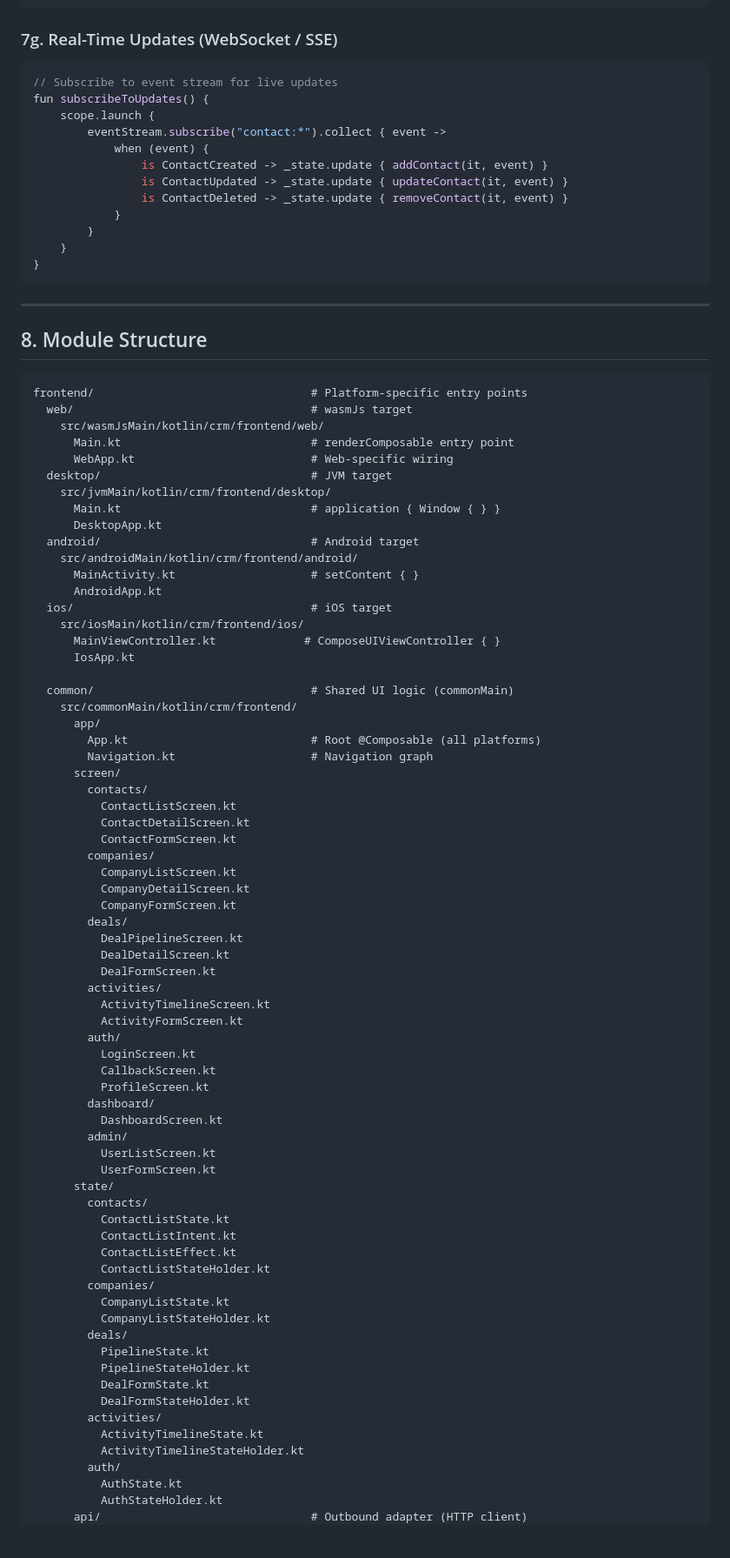
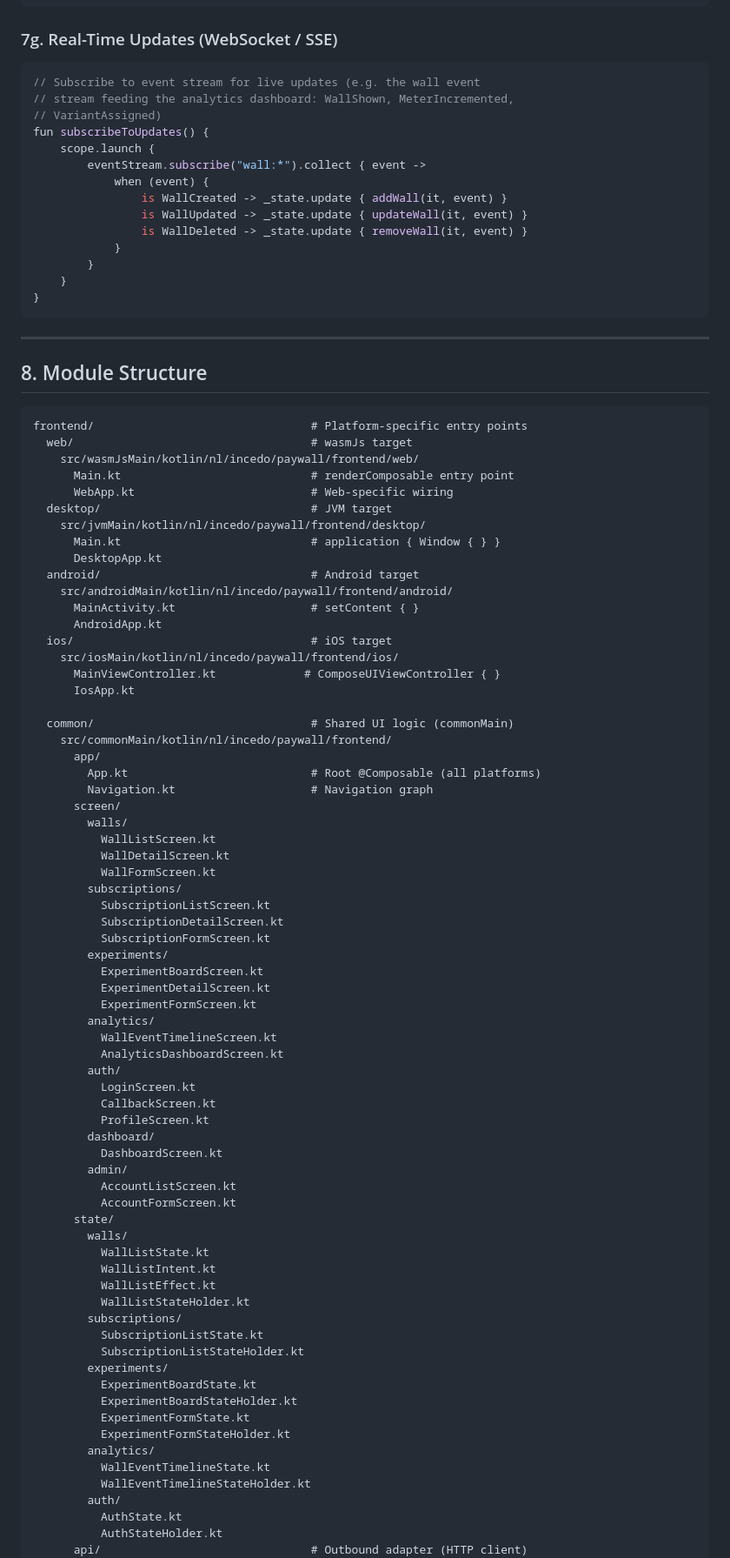
Before and after one commit to incedo/paywall, a Markdown page: architecture/reactive-patterns.md, the part around one of its changes. Shown at 87% size. GitHub-like rendering; blank space fills up the shorter version.

````diff
--- a/architecture/reactive-patterns.md
+++ b/architecture/reactive-patterns.md
@@ -430,14 +434,16 @@ private fun loadMore() {
 ### 7g. Real-Time Updates (WebSocket / SSE)
 
 ```kotlin
-// Subscribe to event stream for live updates
+// Subscribe to event stream for live updates (e.g. the wall event
+// stream feeding the analytics dashboard: WallShown, MeterIncremented,
+// VariantAssigned)
 fun subscribeToUpdates() {
     scope.launch {
-        eventStream.subscribe("contact:*").collect { event ->
+        eventStream.subscribe("wall:*").collect { event ->
             when (event) {
-                is ContactCreated -> _state.update { addContact(it, event) }
-                is ContactUpdated -> _state.update { updateContact(it, event) }
-                is ContactDeleted -> _state.update { removeContact(it, event) }
+                is WallCreated -> _state.update { addWall(it, event) }
+                is WallUpdated -> _state.update { updateWall(it, event) }
+                is WallDeleted -> _state.update { removeWall(it, event) }
             }
         }
     }
@@ -451,43 +457,43 @@ fun subscribeToUpdates() {
 ```
 frontend/                                # Platform-specific entry points
   web/                                   # wasmJs target
-    src/wasmJsMain/kotlin/crm/frontend/web/
+    src/wasmJsMain/kotlin/nl/incedo/paywall/frontend/web/
       Main.kt                            # renderComposable entry point
       WebApp.kt                          # Web-specific wiring
   desktop/                               # JVM target
-    src/jvmMain/kotlin/crm/frontend/desktop/
+    src/jvmMain/kotlin/nl/incedo/paywall/frontend/desktop/
       Main.kt                            # application { Window { } }
       DesktopApp.kt
   android/                               # Android target
-    src/androidMain/kotlin/crm/frontend/android/
+    src/androidMain/kotlin/nl/incedo/paywall/frontend/android/
       MainActivity.kt                    # setContent { }
       AndroidApp.kt
   ios/                                   # iOS target
-    src/iosMain/kotlin/crm/frontend/ios/
+    src/iosMain/kotlin/nl/incedo/paywall/frontend/ios/
       MainViewController.kt             # ComposeUIViewController { }
       IosApp.kt
 
   common/                                # Shared UI logic (commonMain)
-    src/commonMain/kotlin/crm/frontend/
+    src/commonMain/kotlin/nl/incedo/paywall/frontend/
       app/
         App.kt                           # Root @Composable (all platforms)
         Navigation.kt                    # Navigation graph
       screen/
-        contacts/
-          ContactListScreen.kt
-          ContactDetailScreen.kt
-          ContactFormScreen.kt
-        companies/
-          CompanyListScreen.kt
-          CompanyDetailScreen.kt
-          CompanyFormScreen.kt
-        deals/
-          DealPipelineScreen.kt
-          DealDetailScreen.kt
-          DealFormScreen.kt
-        activities/
-          ActivityTimelineScreen.kt
-          ActivityFormScreen.kt
+        walls/
+          WallListScreen.kt
+          WallDetailScreen.kt
+          WallFormScreen.kt
+        subscriptions/
+          SubscriptionListScreen.kt
+          SubscriptionDetailScreen.kt
+          SubscriptionFormScreen.kt
+        experiments/
+          ExperimentBoardScreen.kt
+          ExperimentDetailScreen.kt
+          ExperimentFormScreen.kt
+        analytics/
+          WallEventTimelineScreen.kt
+          AnalyticsDashboardScreen.kt
         auth/
           LoginScreen.kt
           CallbackScreen.kt
@@ -495,25 +501,25 @@ frontend/                                # Platform-specific entry points
         dashboard/
           DashboardScreen.kt
         admin/
-          UserListScreen.kt
-          UserFormScreen.kt
+          AccountListScreen.kt
+          AccountFormScreen.kt
       state/
-        contacts/
-          ContactListState.kt
-          ContactListIntent.kt
-          ContactListEffect.kt
-          ContactListStateHolder.kt
-        companies/
-          CompanyListState.kt
-          CompanyListStateHolder.kt
-        deals/
-          PipelineState.kt
-          PipelineStateHolder.kt
-          DealFormState.kt
-          DealFormStateHolder.kt
-        activities/
-          ActivityTimelineState.kt
-          ActivityTimelineStateHolder.kt
+        walls/
+          WallListState.kt
+          WallListIntent.kt
+          WallListEffect.kt
+          WallListStateHolder.kt
+        subscriptions/
+          SubscriptionListState.kt
+          SubscriptionListStateHolder.kt
+        experiments/
+          ExperimentBoardState.kt
+          ExperimentBoardStateHolder.kt
+          ExperimentFormState.kt
+          ExperimentFormStateHolder.kt
+        analytics/
+          WallEventTimelineState.kt
+          WallEventTimelineStateHolder.kt
         auth/
           AuthState.kt
           AuthStateHolder.kt
````
Also changed, not shown: other parts of architecture/reactive-patterns.md (+102 -98 lines), architecture/auth.md (+33 -29 lines), architecture/deployment.md (+35 -33 lines).
